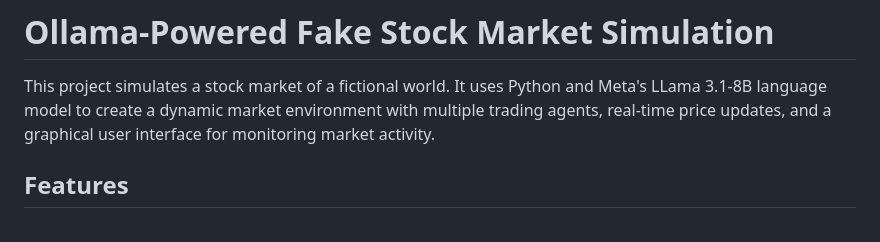
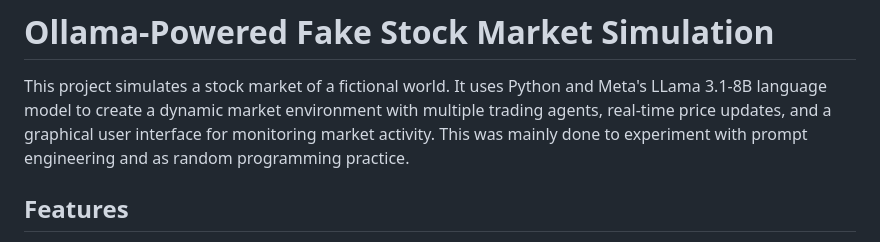
Before and after one commit to 23nicolaso/Ollama-Market, a Markdown page: README.md, the part around the change. Rendered like a GitHub page.

```diff
--- a/README.md
+++ b/README.md
@@ -1,6 +1,7 @@
 # Ollama-Powered Fake Stock Market Simulation
 
 This project simulates a stock market of a fictional world. It uses Python and Meta's LLama 3.1-8B language model to create a dynamic market environment with multiple trading agents, real-time price updates, and a graphical user interface for monitoring market activity.
+This was mainly done to experiment with prompt engineering and as random programming practice.
 
 ## Features
 
```
